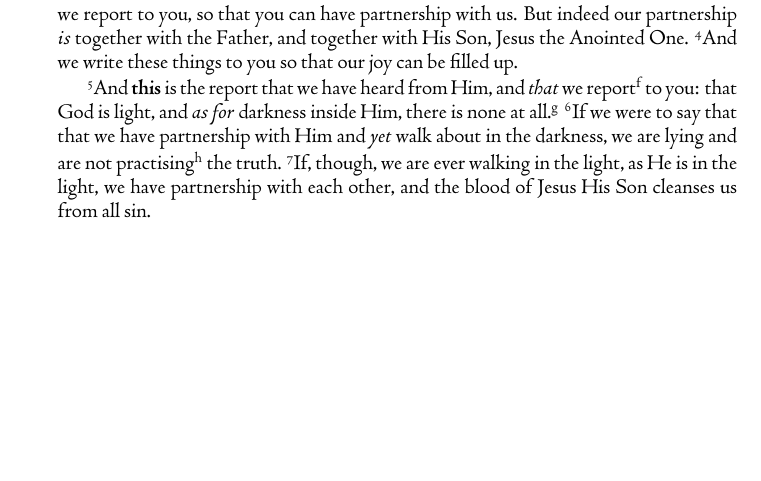
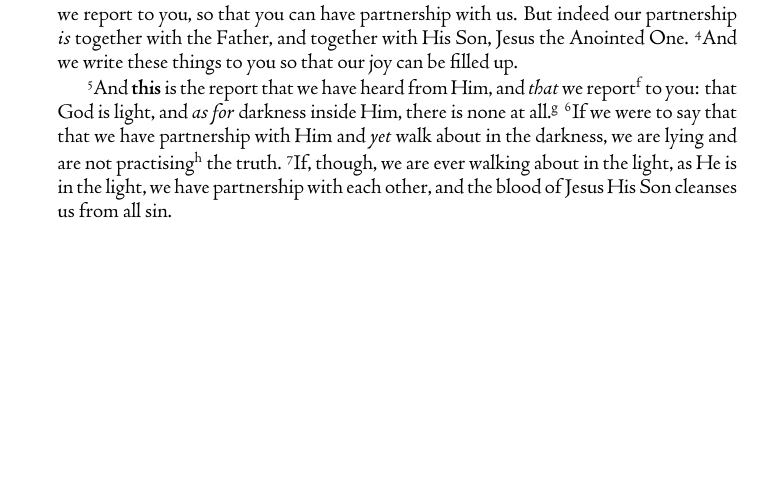
Before and after one commit to aaannestad/1john, a LaTeX book (1john.tex): part of the page, cut so that both start at the same text. Compiled offline with XeLaTeX.

Commit message:
tiny changes

```diff
--- a/1john.tex
+++ b/1john.tex
@@ -36,6 +36,6 @@
 
 \chapter{} \vnum What was from the beginning,\footnote{Or ‘from the authority’ (as in sovereignty, rulership)} what we heard, what we saw with our eyes, what we watched and our hands handled, concerning the Message\footnote{Or ‘System’, or ‘Logic’, or ‘Argument’} of life---\vnum and the life was revealed,\footnote{Or `made real', or `made conspicuous/remarkable'; and hereafter} and we have seen and give testimony, and we report also to you\footnote{Plural, and hereafter} the eternal life which was beside\footnote{Literally ‘up against’} the Father and was revealed to us---\vnum that which we have seen and heard, we report to you, so that you can have partnership with us. But indeed our partnership \infer{is} together with the Father, and together with His Son, Jesus the Anointed One. \vnum And we write these things to you so that our joy can be filled up.
 
-\vnum And \focus{this} is the report that we have heard from Him, and \infer{that} we report\footnote{Or `proclaim', or `bring news of'} to you: that God is light, and \infer{as for} darkness inside Him, there is none at all.\footnote{Lit. `there is not none'; a negative concord construction} \vnum If we were to say that that we have partnership with Him and \infer{yet} walk about in the darkness, we are lying and are not practising\footnote{Or `doing', or `engaging in', or perhaps `bringing about'} the truth. \vnum If, though, we are ever walking in the light, as He is in the light, we have partnership with each other, and the blood of Jesus His Son cleanses us from all sin.
+\vnum And \focus{this} is the report that we have heard from Him, and \infer{that} we report\footnote{Or `proclaim', or `bring news of'} to you: that God is light, and \infer{as for} darkness inside Him, there is none at all.\footnote{Lit. `there is not none'; a negative concord construction} \vnum If we were to say that that we have partnership with Him and \infer{yet} walk about in the darkness, we are lying and are not practising\footnote{Or `doing', or `engaging in', or perhaps `bringing about'} the truth. \vnum If, though, we are ever walking about in the light, as He is in the light, we have partnership with each other, and the blood of Jesus His Son cleanses us from all sin.
 
 \end{document}
```
Also changed, not shown: 1john.pdf.
